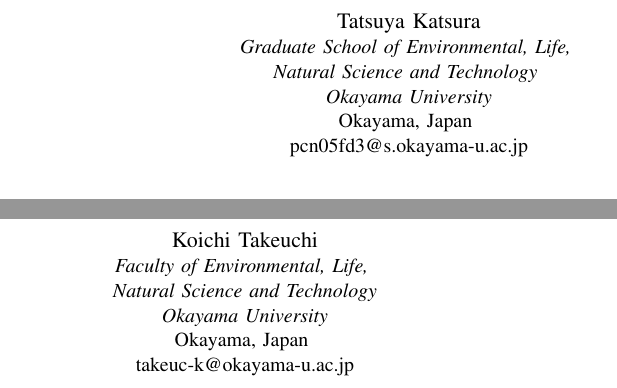
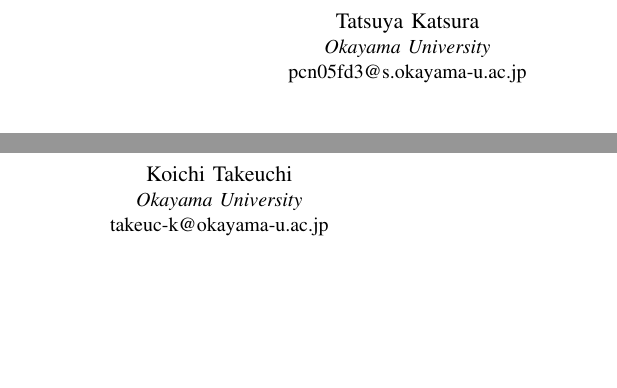
Before and after one commit to TatsuyaKatsura/iiai, a LaTeX paper (asag2_ver2.tex): two parts of the columns of page 1 of 4, joined at a grey line, cut so that both start at the same text, the shorter picture padded with empty space. Compiled offline with pdfLaTeX; a missing font is replaced by an installed copy or a similar font; a LaTeX package or settings file that is missing is left out.

Commit message:
再修正版

```diff
--- a/asag2_ver2.tex
+++ b/asag2_ver2.tex
@@ -19,17 +19,17 @@
 
 %author情報追記
 \author{\IEEEauthorblockN{Tatsuya Katsura}
-\IEEEauthorblockA{\textit{Graduate School of Environmental, Life,} \\
-\textit{Natural Science and Technology} \\
+\IEEEauthorblockA{%\textit{Graduate School of Environmental, Life,} \\
+%\textit{Natural Science and Technology} \\
 \textit{Okayama University}\\
-Okayama, Japan \\
+%Okayama, Japan \\
 pcn05fd3@s.okayama-u.ac.jp}
 \and
 \IEEEauthorblockN{Koichi Takeuchi}
-\IEEEauthorblockA{\textit{Faculty of Environmental, Life,} \\
-\textit{Natural Science and Technology}\\
+\IEEEauthorblockA{%\textit{Faculty of Environmental, Life,} \\
+%\textit{Natural Science and Technology}\\
 \textit{Okayama University}\\
-Okayama, Japan \\
+%Okayama, Japan \\
 takeuc-k@okayama-u.ac.jp}
 }
 
```
Also changed, not shown: asag2_ver2.pdf.
